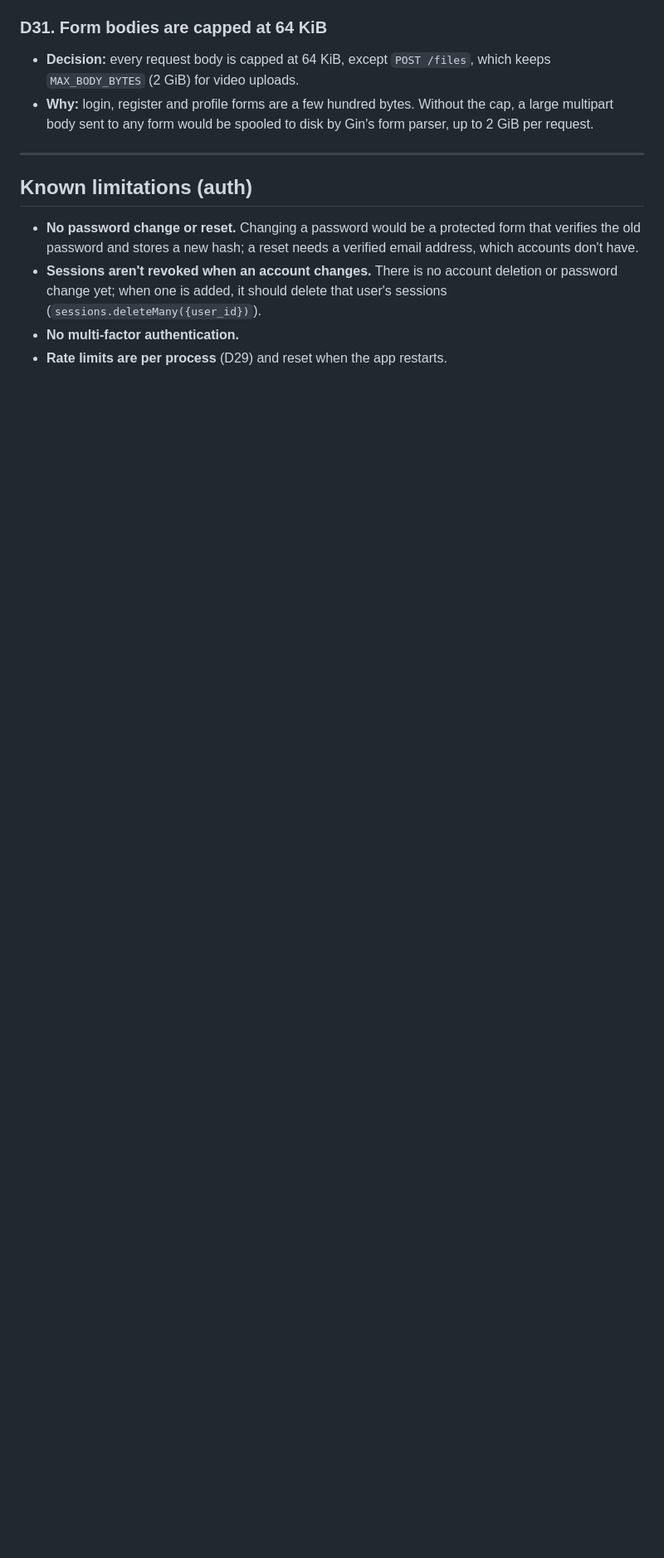
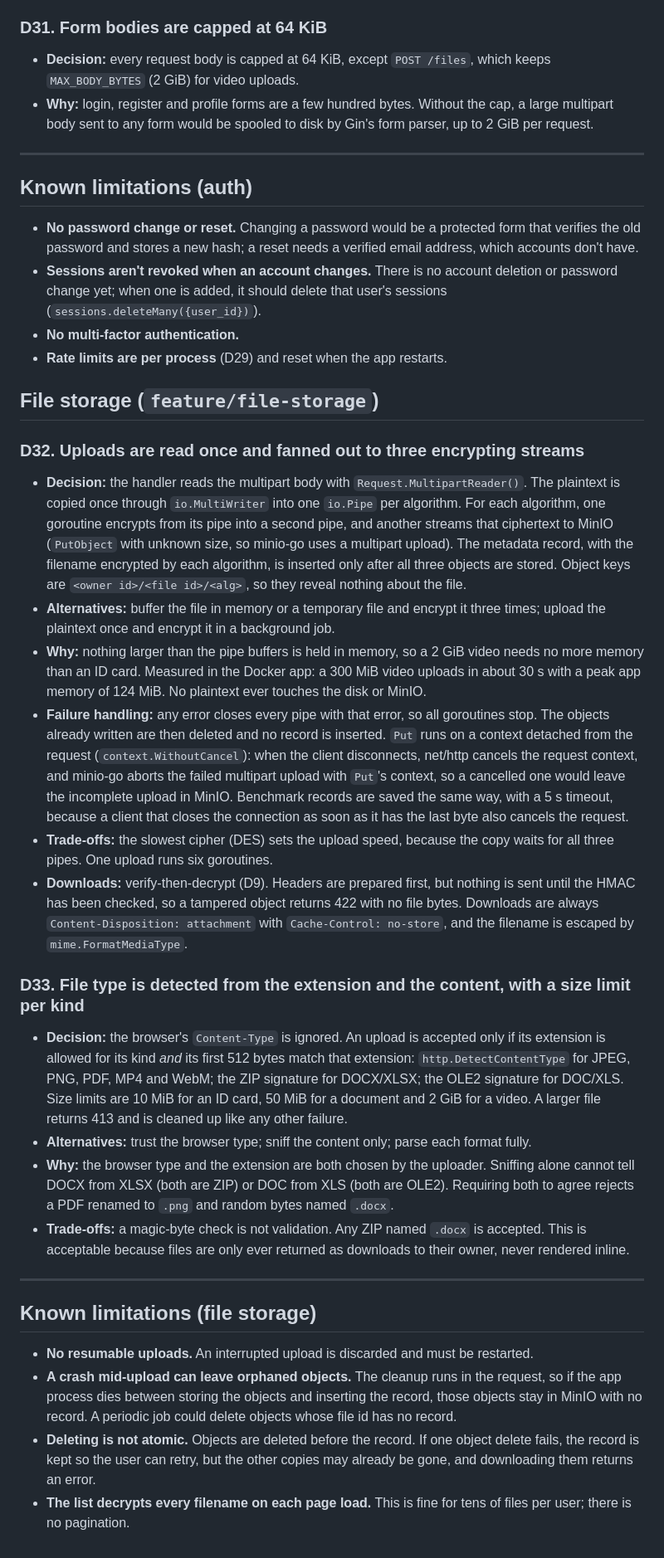
Before and after one commit to eggboixd/infosec-assignment1-group3, a Markdown page: docs/decisions.md, the part around the change. Shown at 83% size. GitHub-like rendering; blank space fills up the shorter version.

```diff
--- a/docs/decisions.md
+++ b/docs/decisions.md
@@ -520,3 +520,56 @@ Format: **Decision** · Alternatives · Why · Trade-offs (where relevant).
   is added, it should delete that user's sessions (`sessions.deleteMany({user_id})`).
 - **No multi-factor authentication.**
 - **Rate limits are per process** (D29) and reset when the app restarts.
+
+
+## File storage (`feature/file-storage`)
+
+### D32. Uploads are read once and fanned out to three encrypting streams
+
+- **Decision:** the handler reads the multipart body with `Request.MultipartReader()`. The plaintext is copied once
+  through `io.MultiWriter` into one `io.Pipe` per algorithm. For each algorithm, one goroutine encrypts from its pipe
+  into a second pipe, and another streams that ciphertext to MinIO (`PutObject` with unknown size, so minio-go uses
+  a multipart upload). The metadata record, with the filename encrypted by each algorithm, is inserted only after all
+  three objects are stored. Object keys are `<owner id>/<file id>/<alg>`, so they reveal nothing about the file.
+- **Alternatives:** buffer the file in memory or a temporary file and encrypt it three times; upload the plaintext
+  once and encrypt it in a background job.
+- **Why:** nothing larger than the pipe buffers is held in memory, so a 2 GiB video needs no more memory than an ID
+  card. Measured in the Docker app: a 300 MiB video uploads in about 30 s with a peak app memory of 124 MiB. No
+  plaintext ever touches the disk or MinIO.
+- **Failure handling:** any error closes every pipe with that error, so all goroutines stop. The objects already
+  written are then deleted and no record is inserted. `Put` runs on a context detached from the request
+  (`context.WithoutCancel`): when the client disconnects, net/http cancels the request context, and minio-go aborts
+  the failed multipart upload with `Put`'s context, so a cancelled one would leave the incomplete upload in MinIO.
+  Benchmark records are saved the same way, with a 5 s timeout, because a client that closes the connection as soon
+  as it has the last byte also cancels the request.
+- **Trade-offs:** the slowest cipher (DES) sets the upload speed, because the copy waits for all three pipes. One
+  upload runs six goroutines.
+- **Downloads:** verify-then-decrypt (D9). Headers are prepared first, but nothing is sent until the HMAC has been
+  checked, so a tampered object returns 422 with no file bytes. Downloads are always `Content-Disposition:
+  attachment` with `Cache-Control: no-store`, and the filename is escaped by `mime.FormatMediaType`.
+
+### D33. File type is detected from the extension and the content, with a size limit per kind
+
+- **Decision:** the browser's `Content-Type` is ignored. An upload is accepted only if its extension is allowed for
+  its kind *and* its first 512 bytes match that extension: `http.DetectContentType` for JPEG, PNG, PDF, MP4 and WebM;
+  the ZIP signature for DOCX/XLSX; the OLE2 signature for DOC/XLS. Size limits are 10 MiB for an ID card, 50 MiB for a
+  document and 2 GiB for a video. A larger file returns 413 and is cleaned up like any other failure.
+- **Alternatives:** trust the browser type; sniff the content only; parse each format fully.
+- **Why:** the browser type and the extension are both chosen by the uploader. Sniffing alone cannot tell DOCX from
+  XLSX (both are ZIP) or DOC from XLS (both are OLE2). Requiring both to agree rejects a PDF renamed to `.png` and
+  random bytes named `.docx`.
+- **Trade-offs:** a magic-byte check is not validation. Any ZIP named `.docx` is accepted. This is acceptable because
+  files are only ever returned as downloads to their owner, never rendered inline.
+
+---
+
+## Known limitations (file storage)
+
+- **No resumable uploads.** An interrupted upload is discarded and must be restarted.
+- **A crash mid-upload can leave orphaned objects.** The cleanup runs in the request, so if the app process dies
+  between storing the objects and inserting the record, those objects stay in MinIO with no record. A periodic job
+  could delete objects whose file id has no record.
+- **Deleting is not atomic.** Objects are deleted before the record. If one object delete fails, the record is kept so
+  the user can retry, but the other copies may already be gone, and downloading them returns an error.
+- **The list decrypts every filename on each page load.** This is fine for tens of files per user; there is no
+  pagination.
```
Also changed, not shown: README.md (+1 -1 lines).
